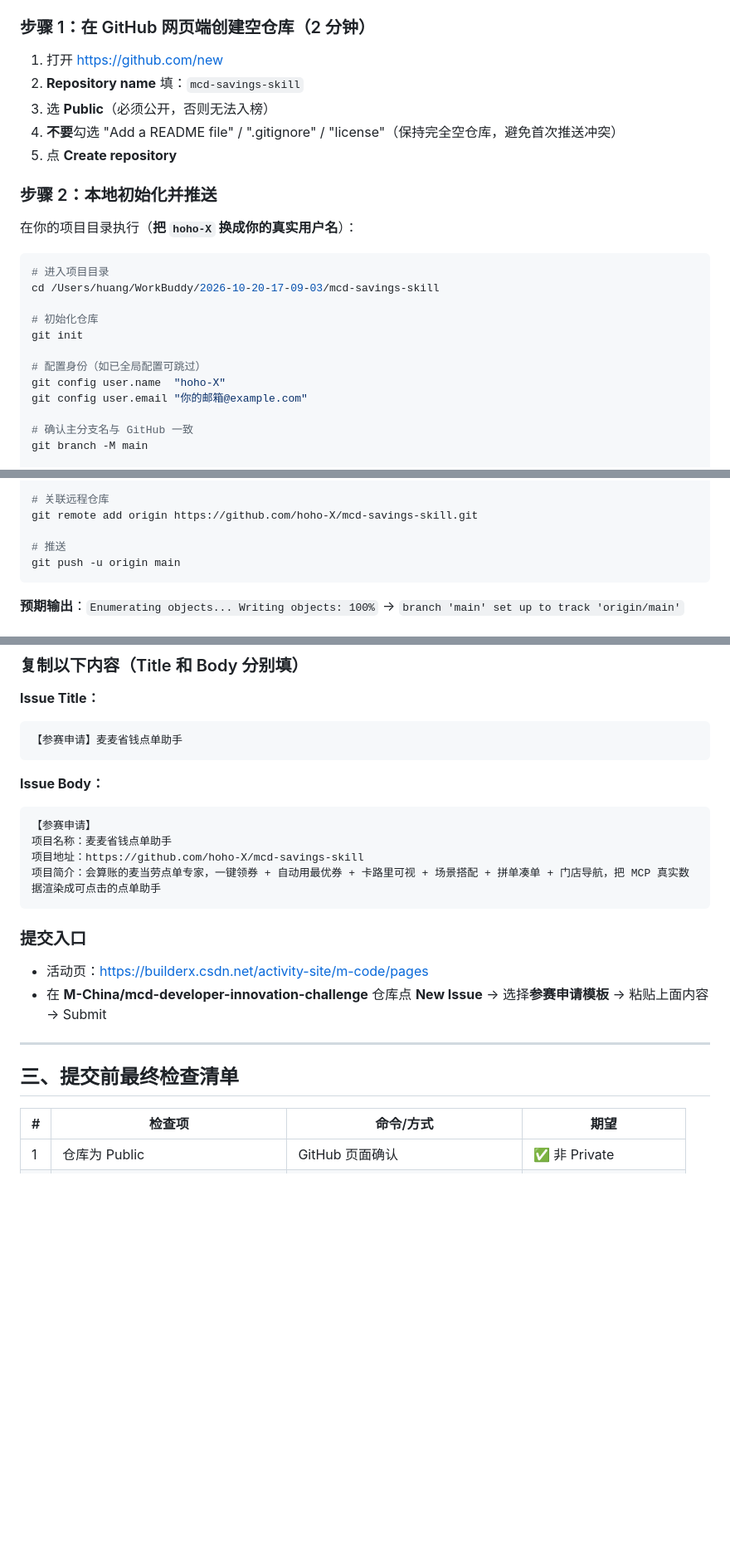
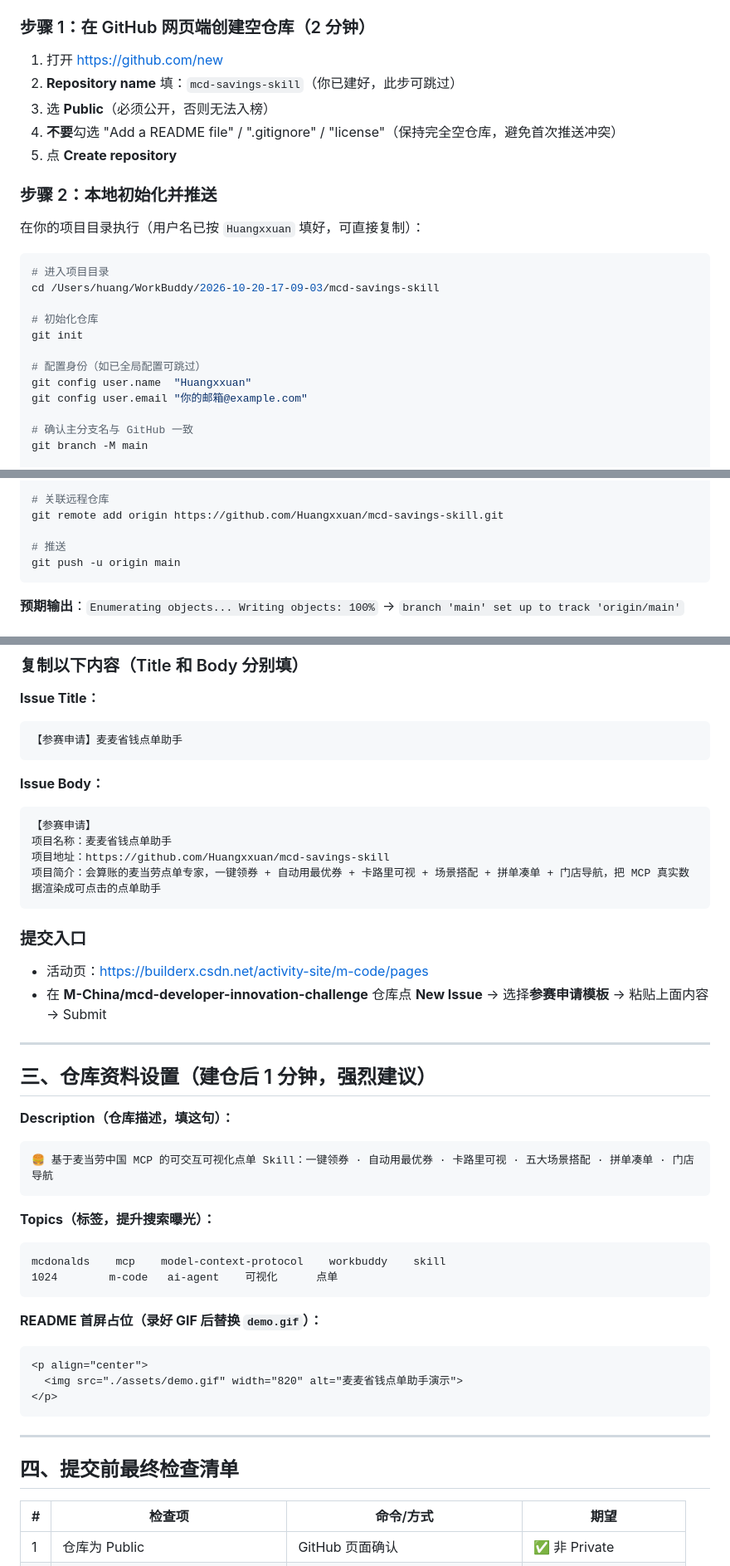
Before and after one commit to Huangxxuan/mcd-savings-skill, a Markdown page: CONTEST_SUBMIT.md, 3 parts joined by grey strips. Shown at 83% size. Drawn GitHub-style; blank space fills up the shorter version.

````diff
--- a/CONTEST_SUBMIT.md
+++ b/CONTEST_SUBMIT.md
@@ -10,14 +10,14 @@
 ### 步骤 1：在 GitHub 网页端创建空仓库（2 分钟）
 
 1. 打开 <https://github.com/new>
-2. **Repository name** 填：`mcd-savings-skill`
+2. **Repository name** 填：`mcd-savings-skill`（你已建好，此步可跳过）
 3. 选 **Public**（必须公开，否则无法入榜）
 4. **不要**勾选 "Add a README file" / ".gitignore" / "license"（保持完全空仓库，避免首次推送冲突）
 5. 点 **Create repository**
 
 ### 步骤 2：本地初始化并推送
 
-在你的项目目录执行（**把 `hoho-X` 换成你的真实用户名**）：
+在你的项目目录执行（用户名已按 `Huangxxuan` 填好，可直接复制）：
 
 ```bash
 # 进入项目目录
@@ -27,7 +27,7 @@ cd /Users/huang/WorkBuddy/2026-10-20-17-09-03/mcd-savings-skill
 git init
 
 # 配置身份（如已全局配置可跳过）
-git config user.name  "hoho-X"
+git config user.name  "Huangxxuan"
 git config user.email "你的邮箱@example.com"
 
 # 确认主分支名与 GitHub 一致
@@ -51,7 +51,7 @@ git commit -m "feat: 麦麦省钱点单助手 — 基于麦当劳 MCP 的可视
 - Retro-futuristic Terminal HUD 视觉 + CSS 3D + 祝福提示卡"
 
 # 关联远程仓库
-git remote add origin https://github.com/hoho-X/mcd-savings-skill.git
+git remote add origin https://github.com/Huangxxuan/mcd-savings-skill.git
 
 # 推送
 git push -u origin main
@@ -93,7 +93,7 @@ cat mcp-config.example.json
 ```
 【参赛申请】
 项目名称：麦麦省钱点单助手
-项目地址：https://github.com/hoho-X/mcd-savings-skill
+项目地址：https://github.com/Huangxxuan/mcd-savings-skill
 项目简介：会算账的麦当劳点单专家，一键领券 + 自动用最优券 + 卡路里可视 + 场景搭配 + 拼单凑单 + 门店导航，把 MCP 真实数据渲染成可点击的点单助手
 ```
 
@@ -104,7 +104,29 @@ cat mcp-config.example.json
 
 ---
 
-## 三、提交前最终检查清单
+## 三、仓库资料设置（建仓后 1 分钟，强烈建议）
+
+**Description（仓库描述，填这句）：**
+```
+🍔 基于麦当劳中国 MCP 的可交互可视化点单 Skill：一键领券 · 自动用最优券 · 卡路里可视 · 五大场景搭配 · 拼单凑单 · 门店导航
+```
+
+**Topics（标签，提升搜索曝光）：**
+```
+mcdonalds    mcp    model-context-protocol    workbuddy    skill
+1024        m-code   ai-agent    可视化      点单
+```
+
+**README 首屏占位（录好 GIF 后替换 `demo.gif`）：**
+```html
+<p align="center">
+  <img src="./assets/demo.gif" width="820" alt="麦麦省钱点单助手演示">
+</p>
+```
+
+---
+
+## 四、提交前最终检查清单
 
 | # | 检查项 | 命令/方式 | 期望 |
 |---|---|---|---|
````
Also changed, not shown: README.md (+1 -1 lines), workbuddy.md (+1 -1 lines).
